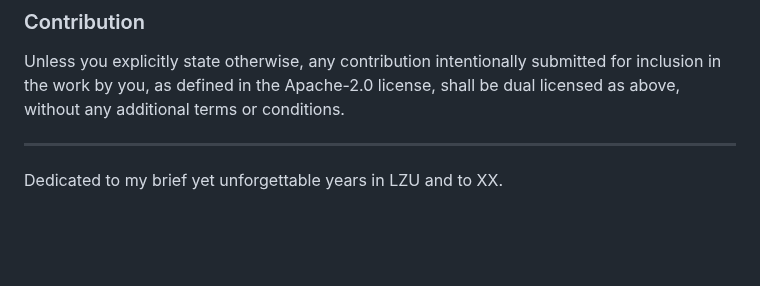
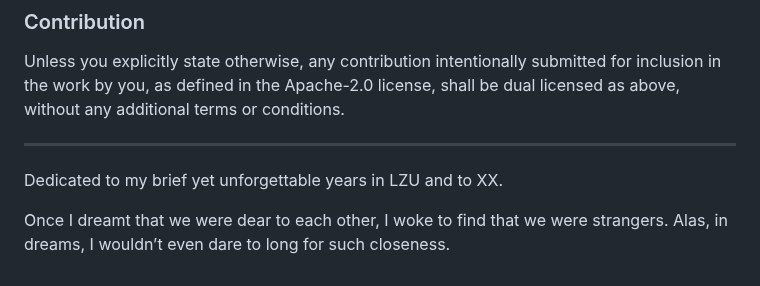
Before and after one commit to tangxiangong/diffusionx, a Markdown page: README.md, the part around the change. Rendered like a GitHub page; blank space fills up the shorter version.

Commit message:
chore: Add a poetic dedication to the README

```diff
--- a/README.md
+++ b/README.md
@@ -273,3 +273,5 @@ additional terms or conditions.
 
 ---
 Dedicated to my brief yet unforgettable years in LZU and to XX.
+
+Once I dreamt that we were dear to each other, I woke to find that we were strangers. Alas, in dreams, I wouldn’t even dare to long for such closeness.
```
